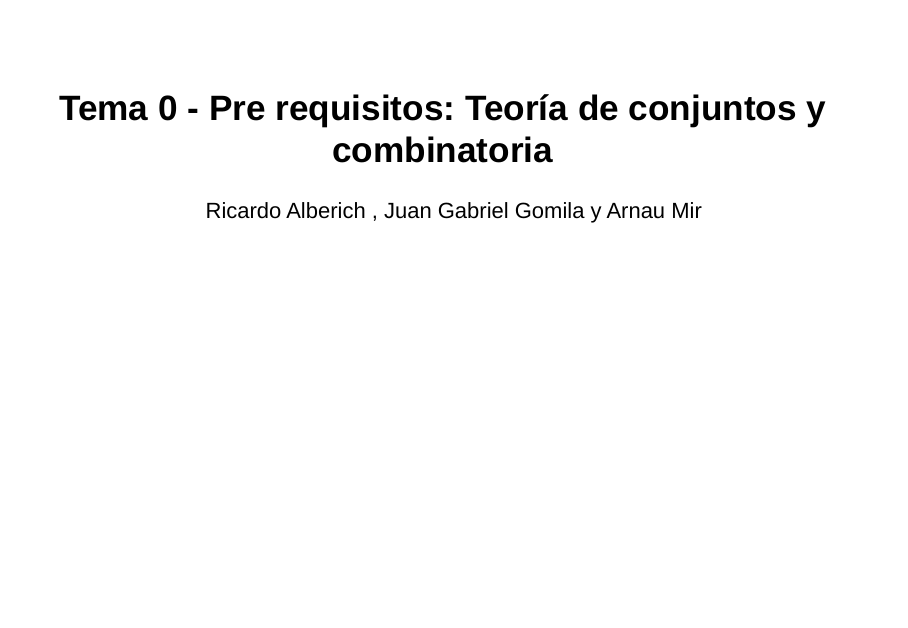
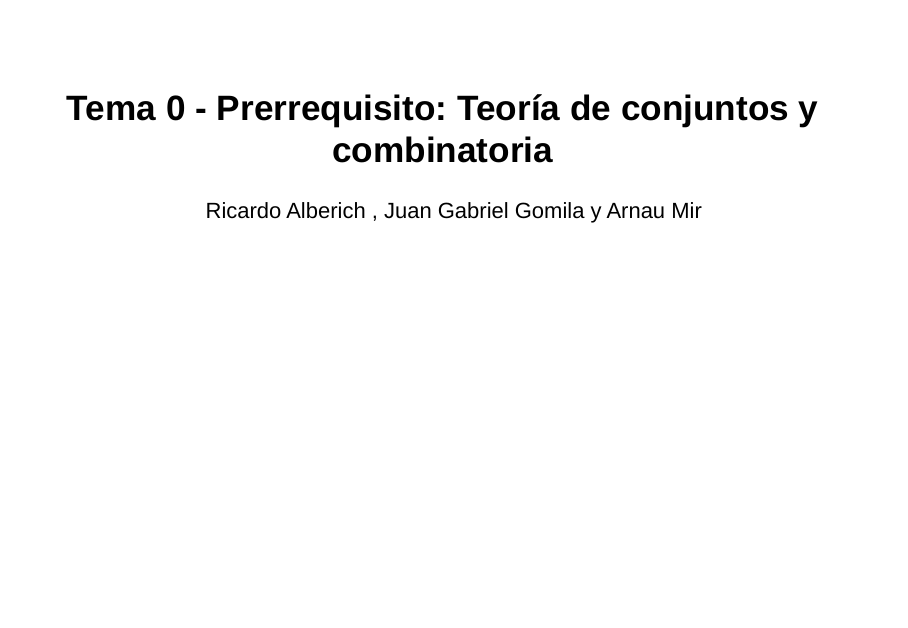
Before and after one commit to joanby/probabilidad, an R Markdown document (teoria/Tema_0_Prerequisitos.Rmd): page 1 of 42. Rendered offline with R 4.5, knitr and Pandoc, with nearby package versions; drawn as Slidy slides in place of the format the file asks for; common packages that the code uses without loading them are loaded.

Commit message:
prerrequisitos

```diff
--- a/teoria/Tema_0_Prerequisitos.Rmd
+++ b/teoria/Tema_0_Prerequisitos.Rmd
@@ -1,5 +1,5 @@
 ---
-title: "Tema 0 - Pre requisitos: Teoría de conjuntos y combinatoria"
+title: "Tema 0 - Prerrequisito: Teoría de conjuntos y combinatoria"
 author: "Ricardo Alberich , Juan Gabriel Gomila y  Arnau Mir"
 date:
 output:
```
Also changed, not shown: README.md, docs/index.md.
